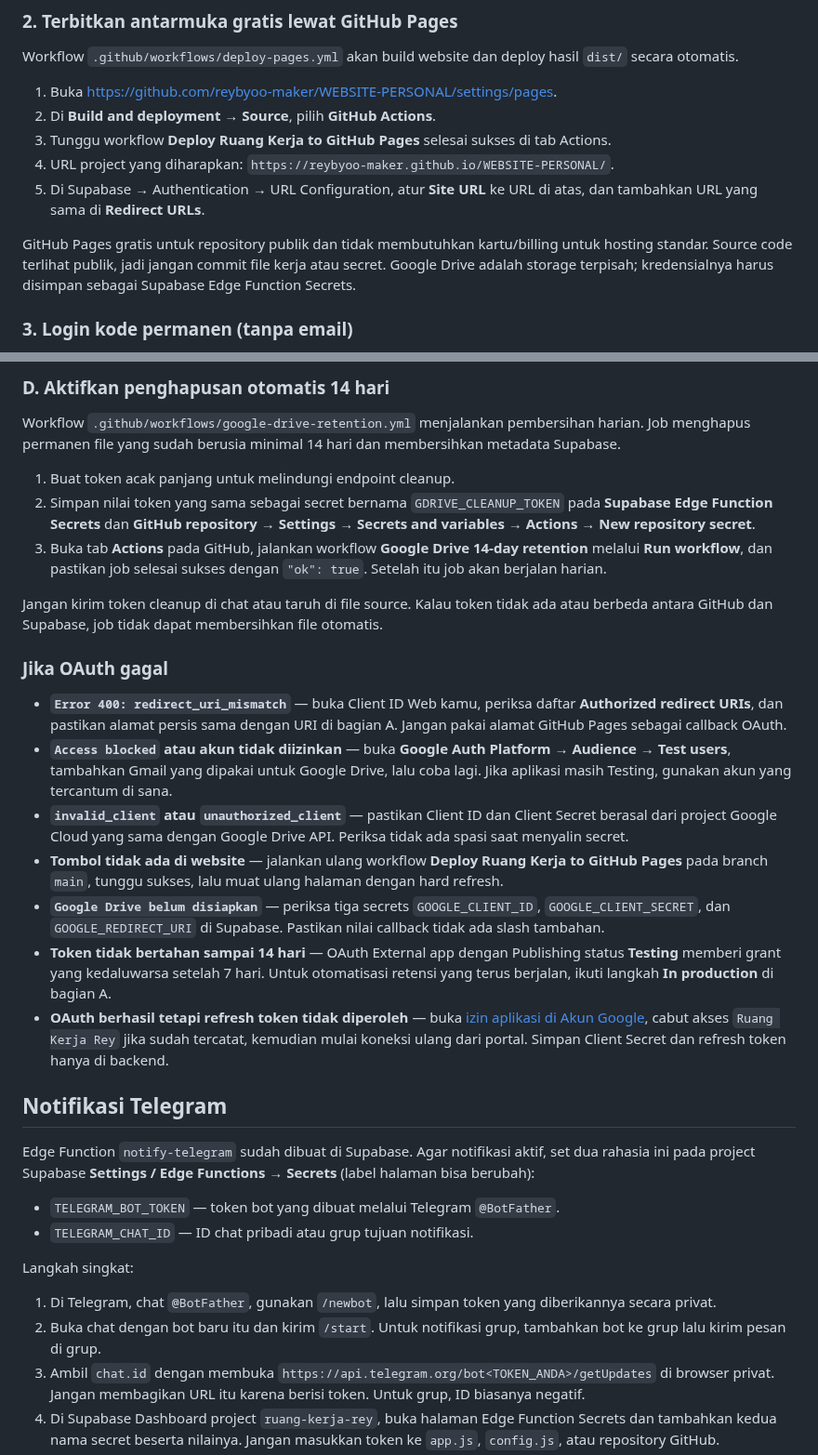
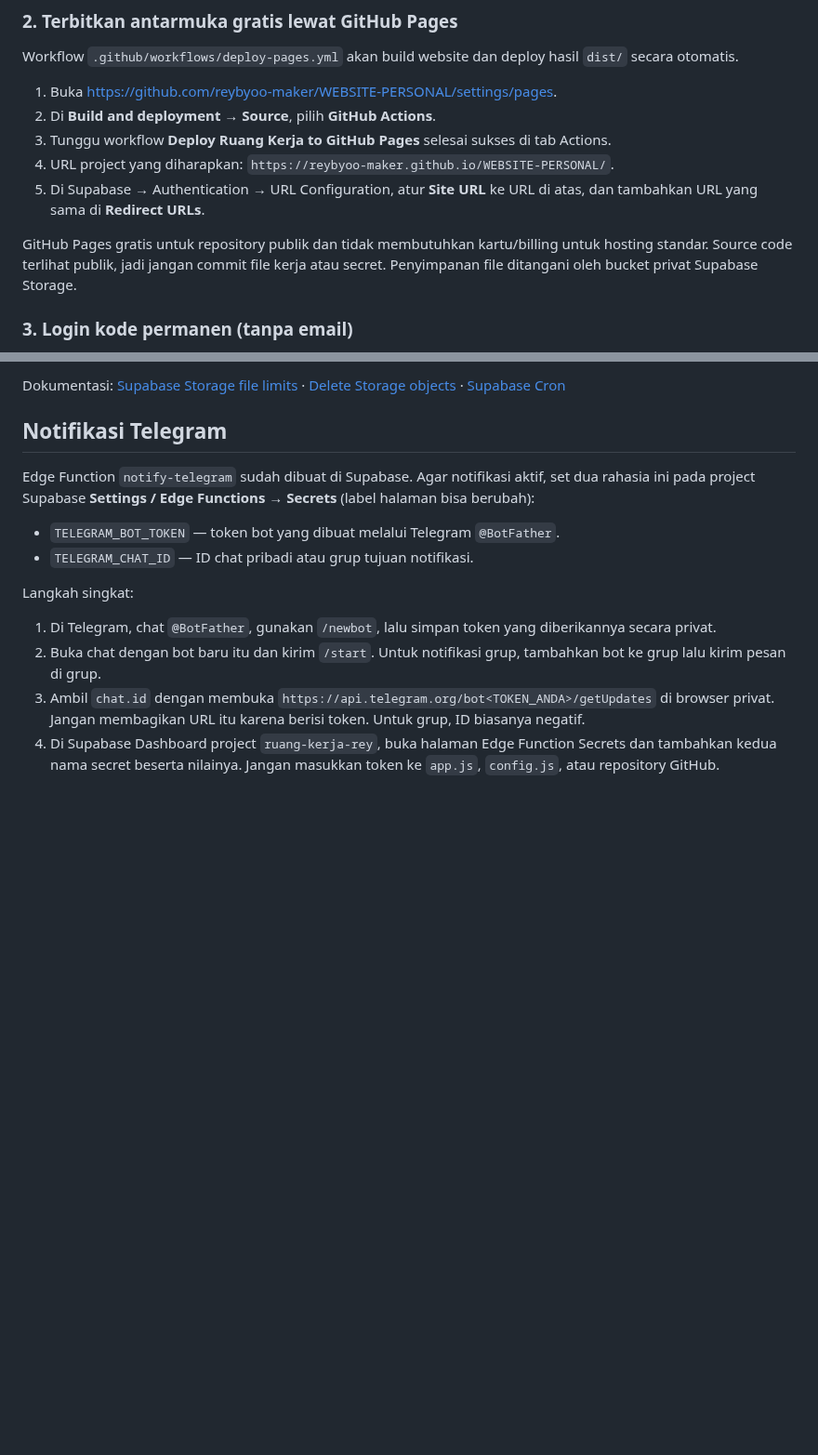
Before and after one commit to reybyoo-maker/WEBSITE-PERSONAL, a Markdown page: README.md, 2 parts joined by grey strips. Shown at 93% size. Drawn GitHub-style; blank space fills up the shorter version.

```diff
--- a/README.md
+++ b/README.md
@@ -45,7 +45,7 @@ Workflow `.github/workflows/deploy-pages.yml` akan build website dan deploy hasi
 4. URL project yang diharapkan: `https://reybyoo-maker.github.io/WEBSITE-PERSONAL/`.
 5. Di Supabase → Authentication → URL Configuration, atur **Site URL** ke URL di atas, dan tambahkan URL yang sama di **Redirect URLs**.
 
-GitHub Pages gratis untuk repository publik dan tidak membutuhkan kartu/billing untuk hosting standar. Source code terlihat publik, jadi jangan commit file kerja atau secret. Google Drive adalah storage terpisah; kredensialnya harus disimpan sebagai Supabase Edge Function Secrets.
+GitHub Pages gratis untuk repository publik dan tidak membutuhkan kartu/billing untuk hosting standar. Source code terlihat publik, jadi jangan commit file kerja atau secret. Penyimpanan file ditangani oleh bucket privat Supabase Storage.
 
 ### 3. Login kode permanen (tanpa email)
 
@@ -116,22 +83,4 @@ Jangan memasukkan Client Secret ke `app.js`, `config.js`, atau repository GitHub
-### D. Aktifkan penghapusan otomatis 14 hari
-
-Workflow `.github/workflows/google-drive-retention.yml` menjalankan pembersihan harian. Job menghapus permanen file yang sudah berusia minimal 14 hari dan membersihkan metadata Supabase.
-
-1. Buat token acak panjang untuk melindungi endpoint cleanup.
-2. Simpan nilai token yang sama sebagai secret bernama `GDRIVE_CLEANUP_TOKEN` pada **Supabase Edge Function Secrets** dan **GitHub repository → Settings → Secrets and variables → Actions → New repository secret**.
-3. Buka tab **Actions** pada GitHub, jalankan workflow **Google Drive 14-day retention** melalui **Run workflow**, dan pastikan job selesai sukses dengan `"ok": true`. Setelah itu job akan berjalan harian.
-
-Jangan kirim token cleanup di chat atau taruh di file source. Kalau token tidak ada atau berbeda antara GitHub dan Supabase, job tidak dapat membersihkan file otomatis.
-
-### Jika OAuth gagal
-
-- **`Error 400: redirect_uri_mismatch`** — buka Client ID Web kamu, periksa daftar **Authorized redirect URIs**, dan pastikan alamat persis sama dengan URI di bagian A. Jangan pakai alamat GitHub Pages sebagai callback OAuth.
-- **`Access blocked` atau akun tidak diizinkan** — buka **Google Auth Platform → Audience → Test users**, tambahkan Gmail yang dipakai untuk Google Drive, lalu coba lagi. Jika aplikasi masih Testing, gunakan akun yang tercantum di sana.
-- **`invalid_client` atau `unauthorized_client`** — pastikan Client ID dan Client Secret berasal dari project Google Cloud yang sama dengan Google Drive API. Periksa tidak ada spasi saat menyalin secret.
-- **Tombol tidak ada di website** — jalankan ulang workflow **Deploy Ruang Kerja to GitHub Pages** pada branch `main`, tunggu sukses, lalu muat ulang halaman dengan hard refresh.
-- **`Google Drive belum disiapkan`** — periksa tiga secrets `GOOGLE_CLIENT_ID`, `GOOGLE_CLIENT_SECRET`, dan `GOOGLE_REDIRECT_URI` di Supabase. Pastikan nilai callback tidak ada slash tambahan.
-- **Token tidak bertahan sampai 14 hari** — OAuth External app dengan Publishing status **Testing** memberi grant yang kedaluwarsa setelah 7 hari. Untuk otomatisasi retensi yang terus berjalan, ikuti langkah **In production** di bagian A.
-- **OAuth berhasil tetapi refresh token tidak diperoleh** — buka [izin aplikasi di Akun Google](https://myaccount.google.com/permissions), cabut akses `Ruang Kerja Rey` jika sudah tercatat, kemudian mulai koneksi ulang dari portal. Simpan Client Secret dan refresh token hanya di backend.
+Dokumentasi: [Supabase Storage file limits](https://supabase.com/docs/guides/storage/uploads/file-limits) · [Delete Storage objects](https://supabase.com/docs/guides/storage/management/delete-objects) · [Supabase Cron](https://supabase.com/docs/guides/cron)
 
 ## Notifikasi Telegram
 
```
Also changed, not shown: other parts of README.md (+21 -54 lines).
